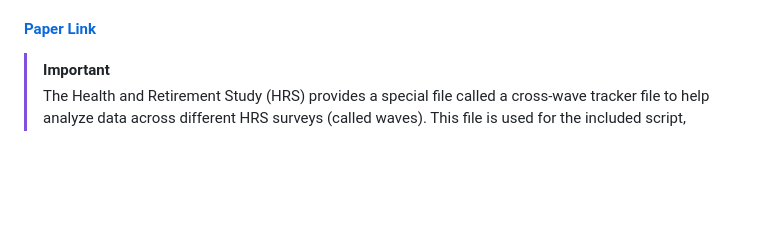
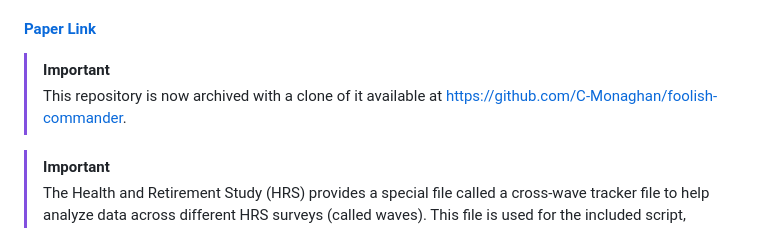
Before and after one commit to C-Monaghan/Procrastination_Health, a Markdown page: README.md, the part around the change. Drawn GitHub-style; blank space fills up the shorter version.

Commit message:
Archive repository and update usage instructions
Updated README to indicate repository archiving and provide instructions for using the cross-wave tracker file.

```diff
--- a/README.md
+++ b/README.md
@@ -12,6 +12,9 @@
 <sup>3</sup> Department of Psychology, Maynooth University
 
 #### [Paper Link](https://doi.org/10.1016/j.ypmed.2024.108185)
+
+> [!IMPORTANT]
+> This repository is now archived with a clone of it available at [https://github.com/C-Monaghan/foolish-commander](https://github.com/C-Monaghan/foolish-commander).
 
 > [!Important]
 > The Health and Retirement Study (HRS) provides a special file called a cross-wave tracker file to help analyze data across different HRS surveys (called waves). This file is used for the included script, [Processing.R](https://github.com/C-Monaghan/Procrastination_Health/blob/main/R/01__Processing.R). However, the file is quite large (185 MB) and exceeds typical file size limits.
```
